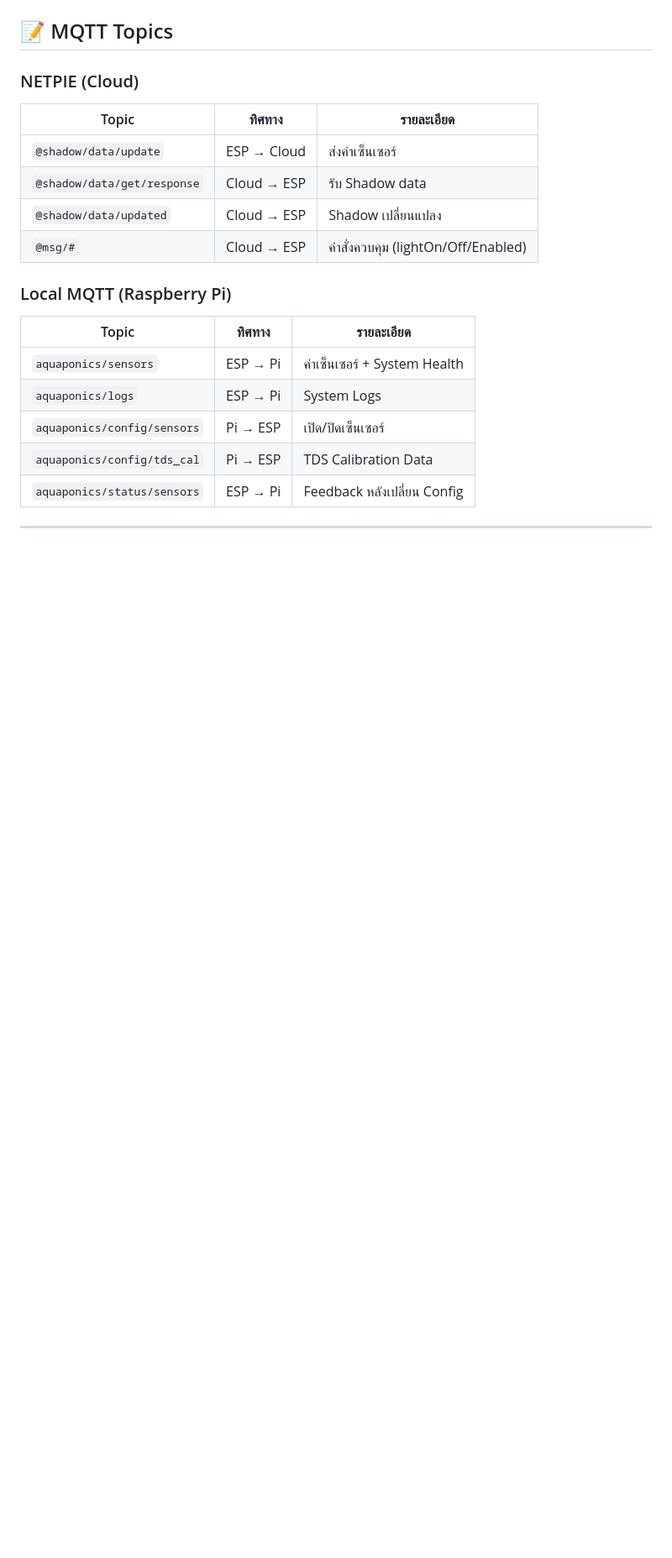
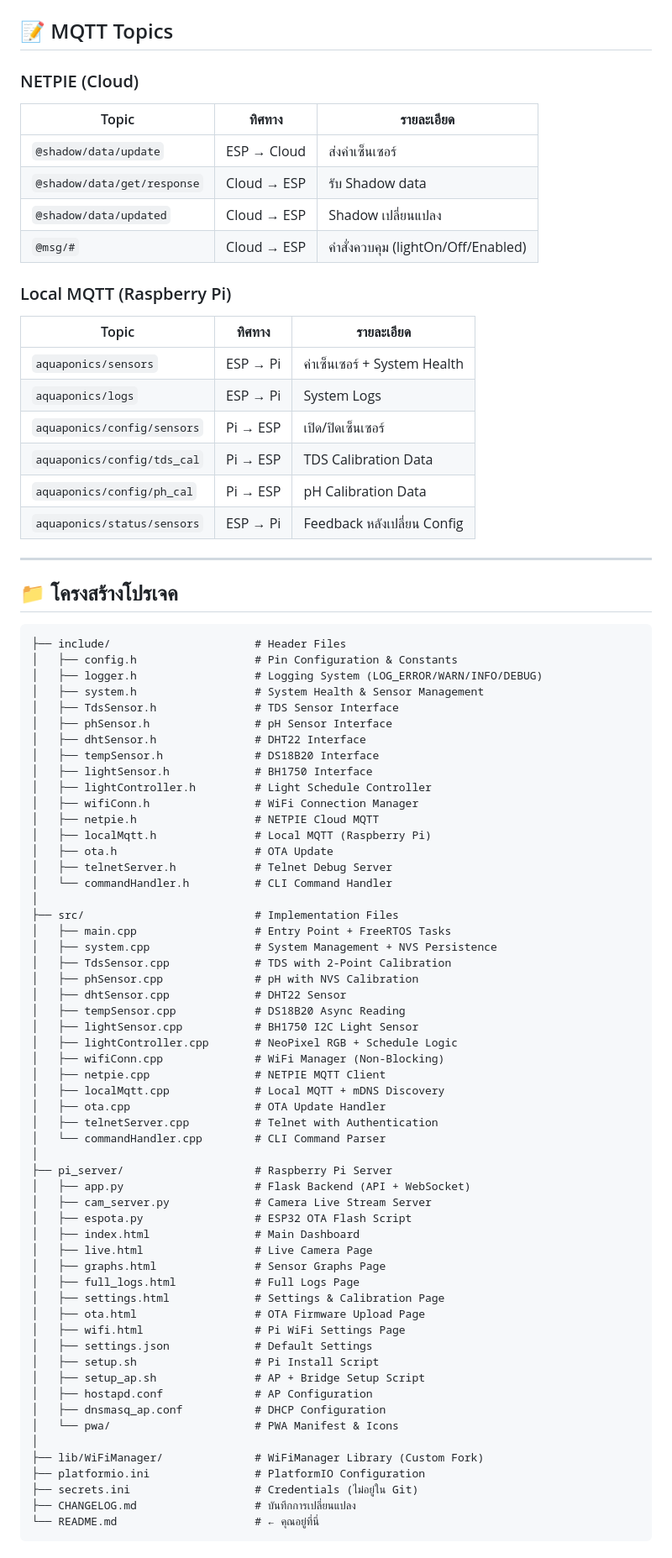
Before and after one commit to Chanakun22/AquaponicPJ, a Markdown page: README.md, the part around one of its changes. Shown at 84% size. GitHub-like rendering; blank space fills up the shorter version.

````diff
--- a/README.md
+++ b/README.md
@@ -310,4 +304,69 @@ Flash: [=         ]  14.9% (975,765 / 6,553,600 bytes)
 | `aquaponics/logs`           | ESP → Pi | System Logs                  |
 | `aquaponics/config/sensors` | Pi → ESP | เปิด/ปิดเซ็นเซอร์            |
 | `aquaponics/config/tds_cal` | Pi → ESP | TDS Calibration Data         |
+| `aquaponics/config/ph_cal`  | Pi → ESP | pH Calibration Data          |
 | `aquaponics/status/sensors` | ESP → Pi | Feedback หลังเปลี่ยน Config  |
+
+---
+
+## 📁 โครงสร้างโปรเจค
+
+```
+├── include/                      # Header Files
+│   ├── config.h                  # Pin Configuration & Constants
+│   ├── logger.h                  # Logging System (LOG_ERROR/WARN/INFO/DEBUG)
+│   ├── system.h                  # System Health & Sensor Management
+│   ├── TdsSensor.h               # TDS Sensor Interface
+│   ├── phSensor.h                # pH Sensor Interface
+│   ├── dhtSensor.h               # DHT22 Interface
+│   ├── tempSensor.h              # DS18B20 Interface
+│   ├── lightSensor.h             # BH1750 Interface
+│   ├── lightController.h         # Light Schedule Controller
+│   ├── wifiConn.h                # WiFi Connection Manager
+│   ├── netpie.h                  # NETPIE Cloud MQTT
+│   ├── localMqtt.h               # Local MQTT (Raspberry Pi)
+│   ├── ota.h                     # OTA Update
+│   ├── telnetServer.h            # Telnet Debug Server
+│   └── commandHandler.h          # CLI Command Handler
+│
+├── src/                          # Implementation Files
+│   ├── main.cpp                  # Entry Point + FreeRTOS Tasks
+│   ├── system.cpp                # System Management + NVS Persistence
+│   ├── TdsSensor.cpp             # TDS with 2-Point Calibration
+│   ├── phSensor.cpp              # pH with NVS Calibration
+│   ├── dhtSensor.cpp             # DHT22 Sensor
+│   ├── tempSensor.cpp            # DS18B20 Async Reading
+│   ├── lightSensor.cpp           # BH1750 I2C Light Sensor
+│   ├── lightController.cpp       # NeoPixel RGB + Schedule Logic
+│   ├── wifiConn.cpp              # WiFi Manager (Non-Blocking)
+│   ├── netpie.cpp                # NETPIE MQTT Client
+│   ├── localMqtt.cpp             # Local MQTT + mDNS Discovery
+│   ├── ota.cpp                   # OTA Update Handler
+│   ├── telnetServer.cpp          # Telnet with Authentication
+│   └── commandHandler.cpp        # CLI Command Parser
+│
+├── pi_server/                    # Raspberry Pi Server
+│   ├── app.py                    # Flask Backend (API + WebSocket)
+│   ├── cam_server.py             # Camera Live Stream Server
+│   ├── espota.py                 # ESP32 OTA Flash Script
+│   ├── index.html                # Main Dashboard
+│   ├── live.html                 # Live Camera Page
+│   ├── graphs.html               # Sensor Graphs Page
+│   ├── full_logs.html            # Full Logs Page
+│   ├── settings.html             # Settings & Calibration Page
+│   ├── ota.html                  # OTA Firmware Upload Page
+│   ├── wifi.html                 # Pi WiFi Settings Page
+│   ├── settings.json             # Default Settings
+│   ├── setup.sh                  # Pi Install Script
+│   ├── setup_ap.sh               # AP + Bridge Setup Script
+│   ├── hostapd.conf              # AP Configuration
+│   ├── dnsmasq_ap.conf           # DHCP Configuration
+│   └── pwa/                      # PWA Manifest & Icons
+│
+├── lib/WiFiManager/              # WiFiManager Library (Custom Fork)
+├── platformio.ini                # PlatformIO Configuration
+├── secrets.ini                   # Credentials (ไม่อยู่ใน Git)
+├── CHANGELOG.md                  # บันทึกการเปลี่ยนแปลง
+└── README.md                     # ← คุณอยู่ที่นี่
+```
+
````
Also changed, not shown: other parts of README.md (+144 -111 lines).
